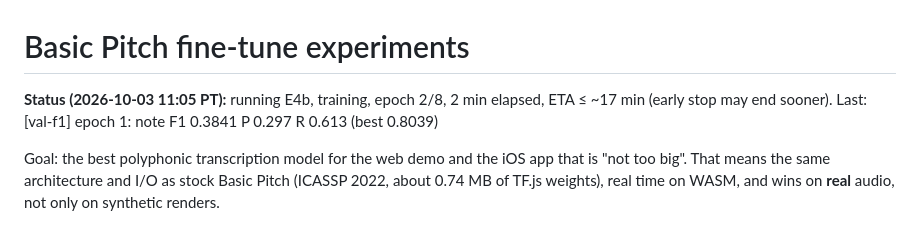
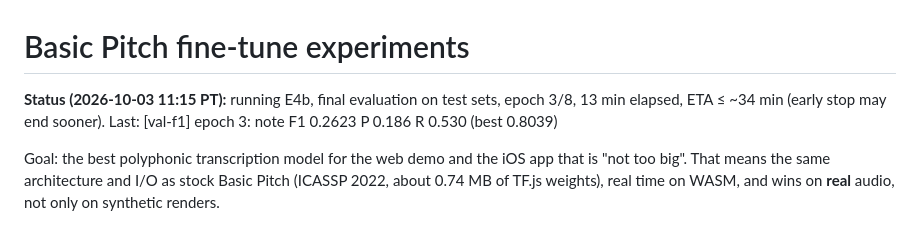
Before and after one commit to yishengjiang99/earsheet, a Markdown page: docs/finetune/EXPERIMENTS.md, the part around the change. GitHub-like rendering.

Commit message:
finetune: status update

```diff
--- a/docs/finetune/EXPERIMENTS.md
+++ b/docs/finetune/EXPERIMENTS.md
@@ -1,7 +1,7 @@
 # Basic Pitch fine-tune experiments
 
 <!-- status -->
-**Status (2026-10-03 11:05 PT):** running E4b, training, epoch 2/8, 2 min elapsed, ETA ≤ ~17 min (early stop may end sooner). Last: [val-f1] epoch 1: note F1 0.3841 P 0.297 R 0.613 (best 0.8039)
+**Status (2026-10-03 11:15 PT):** running E4b, final evaluation on test sets, epoch 3/8, 13 min elapsed, ETA ≤ ~34 min (early stop may end sooner). Last: [val-f1] epoch 3: note F1 0.2623 P 0.186 R 0.530 (best 0.8039)
 <!-- /status -->
 
 Goal: the best polyphonic transcription model for the web demo and the iOS app that is
```
